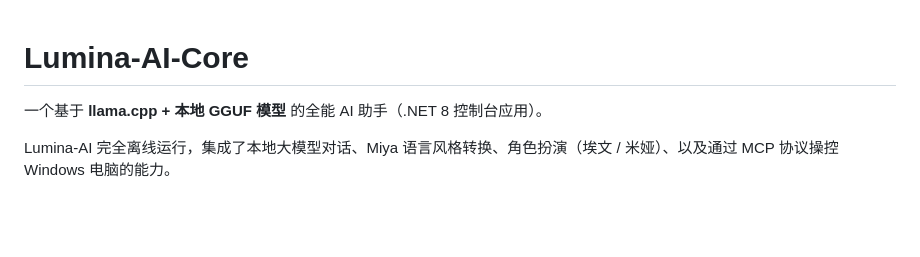
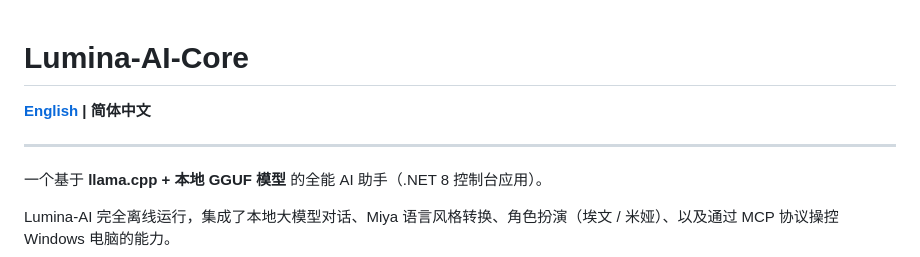
Before and after one commit to Happy-380/Lumina-AI-Core, a Markdown page: README.md, the part around the change. Rendered like a GitHub page; blank space fills up the shorter version.

```diff
--- a/README.zh.md
+++ b/README.md
@@ -1,5 +1,8 @@
 # Lumina-AI-Core
 
+**[English](README.en.md) | 简体中文**
+
+---
 一个基于 **llama.cpp + 本地 GGUF 模型** 的全能 AI 助手（.NET 8 控制台应用）。
 
 Lumina-AI 完全离线运行，集成了本地大模型对话、Miya 语言风格转换、角色扮演（埃文 / 米娅）、以及通过 MCP 协议操控 Windows 电脑的能力。
```
